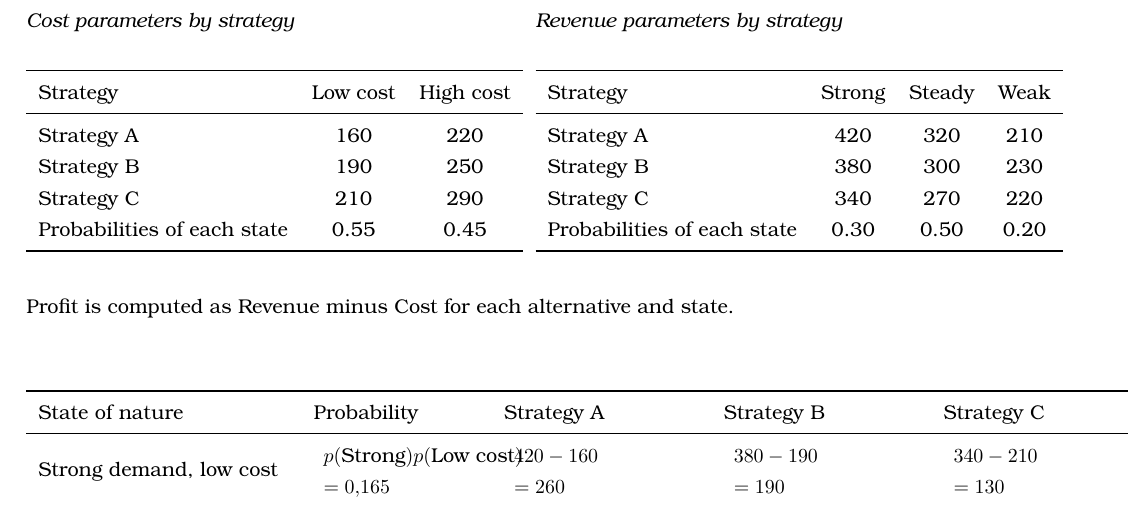
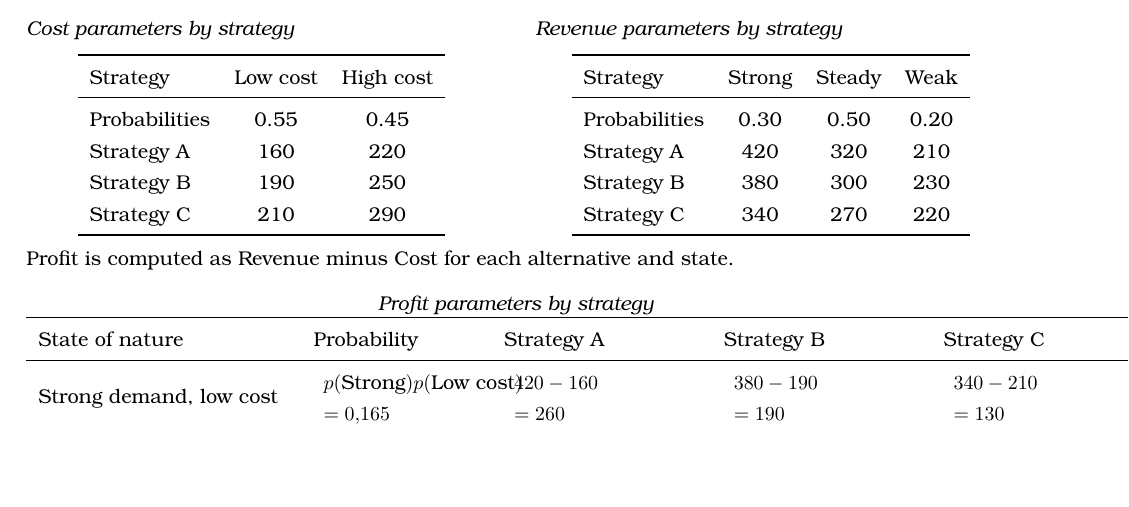
Before and after one commit to nolopez338/global_economics_book, a LaTeX book (parts/grade10_exams/exam10_2-1_Solution.tex): part of page 3 of 7, cut so that both start at the same text, the shorter picture padded with empty space. Compiled offline with pdfLaTeX.

Commit message:
Change naming in tables

```diff
--- a/parts/grade10_exams/exam10_2-1_Solution.tex
+++ b/parts/grade10_exams/exam10_2-1_Solution.tex
@@ -109,10 +109,10 @@
 						\toprule
 						Strategy & Low cost & High cost \\
 						\midrule
+						Probabilities& 0.55 & 0.45 \\
 						Strategy A & 160 & 220 \\
 						Strategy B & 190 & 250 \\
 						Strategy C & 210 & 290 \\
-						Probabilities of each state & 0.55 & 0.45 \\
 						\bottomrule
 					\end{tabular}
 				\end{center}
@@ -125,17 +125,19 @@
 						\toprule
 						Strategy & Strong & Steady & Weak \\
 						\midrule
+						Probabilities & 0.30 & 0.50 & 0.20 \\
 						Strategy A & 420 & 320 & 210 \\
 						Strategy B & 380 & 300 & 230 \\
 						Strategy C & 340 & 270 & 220 \\
-						Probabilities of each state & 0.30 & 0.50 & 0.20 \\
 						\bottomrule
 					\end{tabular}
 				\end{center}
 			\end{minipage}
 		\end{center}
 		Profit is computed as Revenue minus Cost for each alternative and state.
+
 		\begin{center}
+			\textit{Profit parameters by strategy}
 			\begin{tabular}{l p{0.17\linewidth} p{0.2\linewidth} p{0.2\linewidth} p{0.2\linewidth}}
 				\toprule
 				State of nature & Probability & Strategy A & Strategy B & Strategy C \\
```
Also changed, not shown: parts/grade10_exams/exam10_2-1_Solution.pdf.
